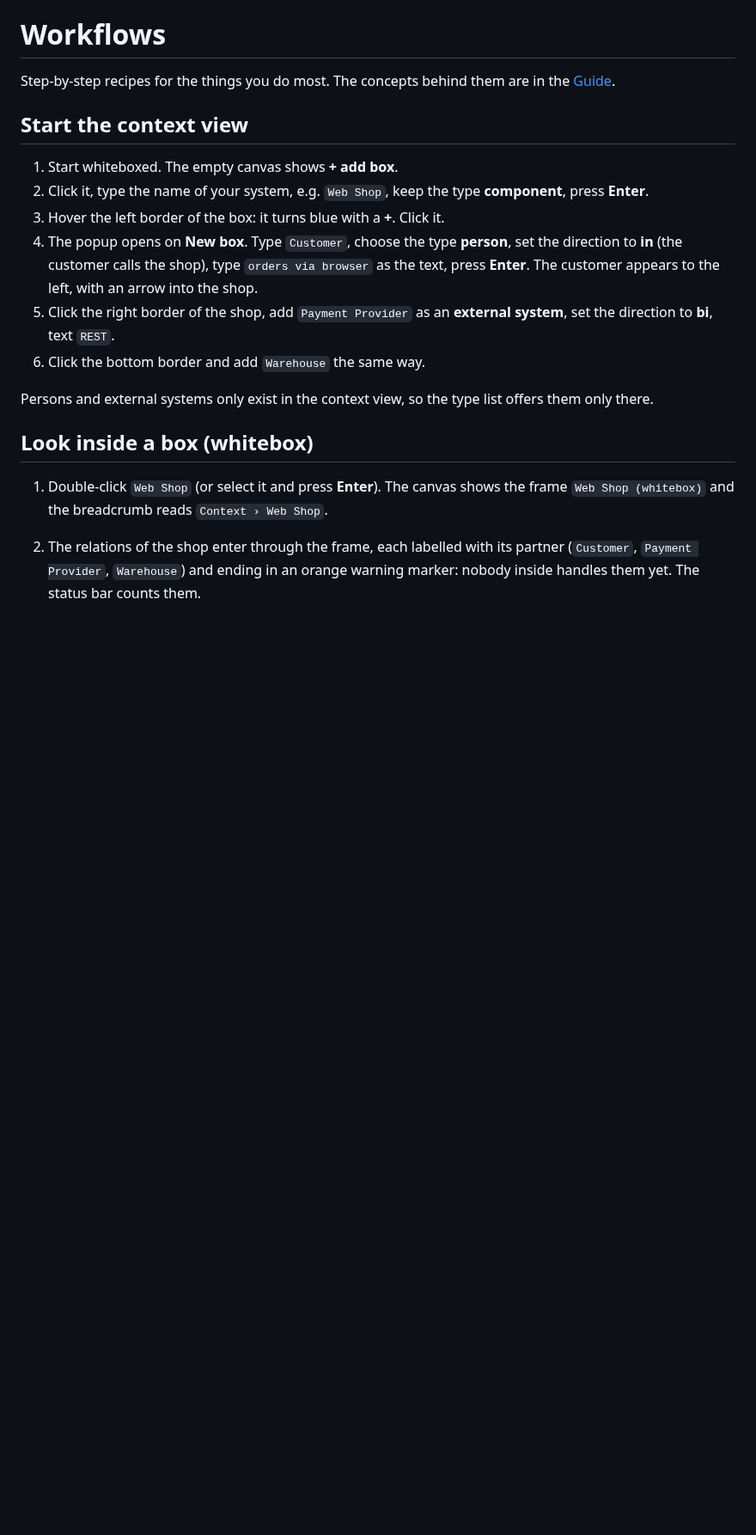
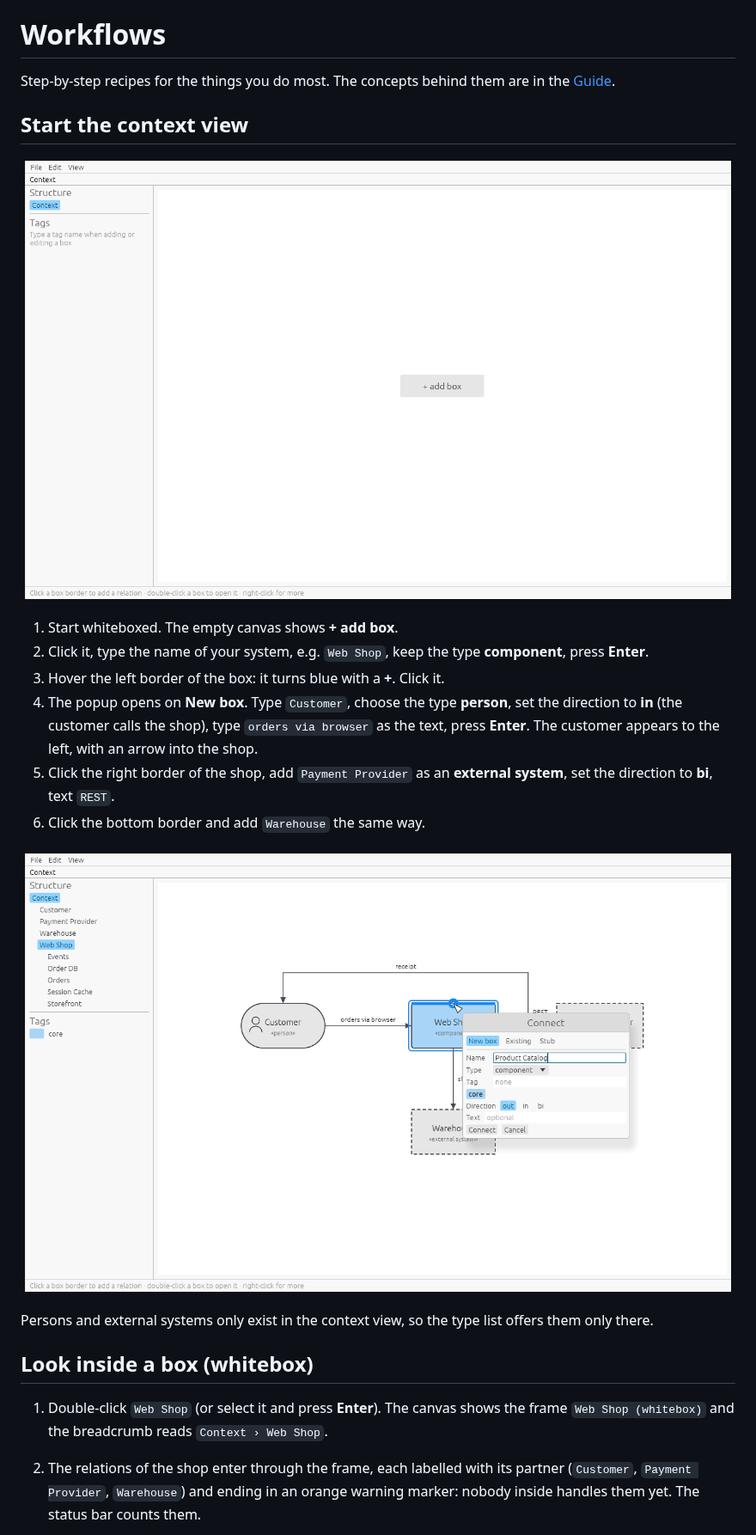
Before and after one commit to paxel/whiteboxed, a Markdown page: docs/workflows.md, the part around one of its changes. Shown at 86% size. Rendered like a GitHub page; pictures changed too: docs/screenshots/connect.png (added), docs/screenshots/empty.png (added); blank space fills up the shorter version.

```diff
--- a/docs/workflows.md
+++ b/docs/workflows.md
@@ -4,6 +4,8 @@ Step-by-step recipes for the things you do most. The concepts behind them are in
 [Guide](guide.md).
 
 ## Start the context view
+
+![An empty project](screenshots/empty.png)
 
 1. Start whiteboxed. The empty canvas shows **+ add box**.
 2. Click it, type the name of your system, e.g. `Web Shop`, keep the type
@@ -17,6 +19,8 @@ Step-by-step recipes for the things you do most. The concepts behind them are in
    set the direction to **bi**, text `REST`.
 6. Click the bottom border and add `Warehouse` the same way.
 
+![Clicking the top border of Web Shop opens the Connect popup](screenshots/connect.png)
+
 Persons and external systems only exist in the context view, so the type list offers
 them only there.
 
```
Also changed, not shown: other parts of docs/workflows.md (+2 -0 lines), README.md (+4 -0 lines), docs/screenshots/context.png (added), docs/screenshots/whitebox.png (added).
